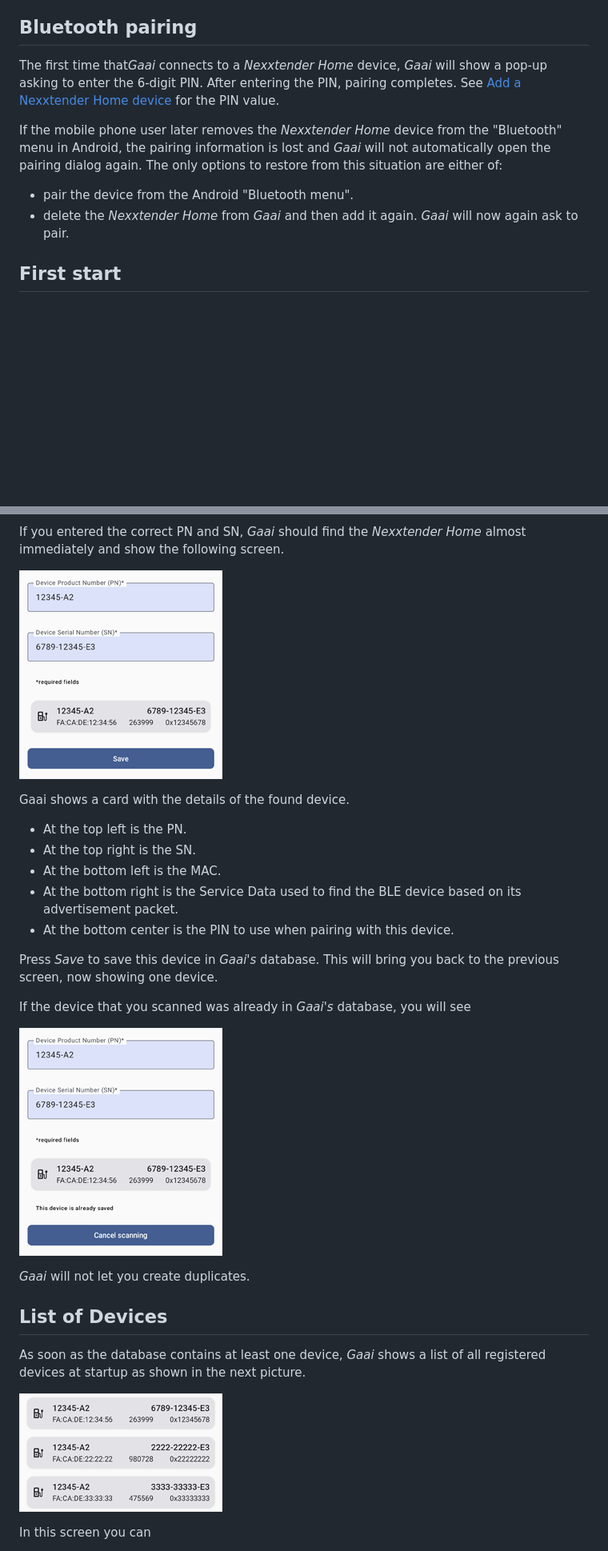
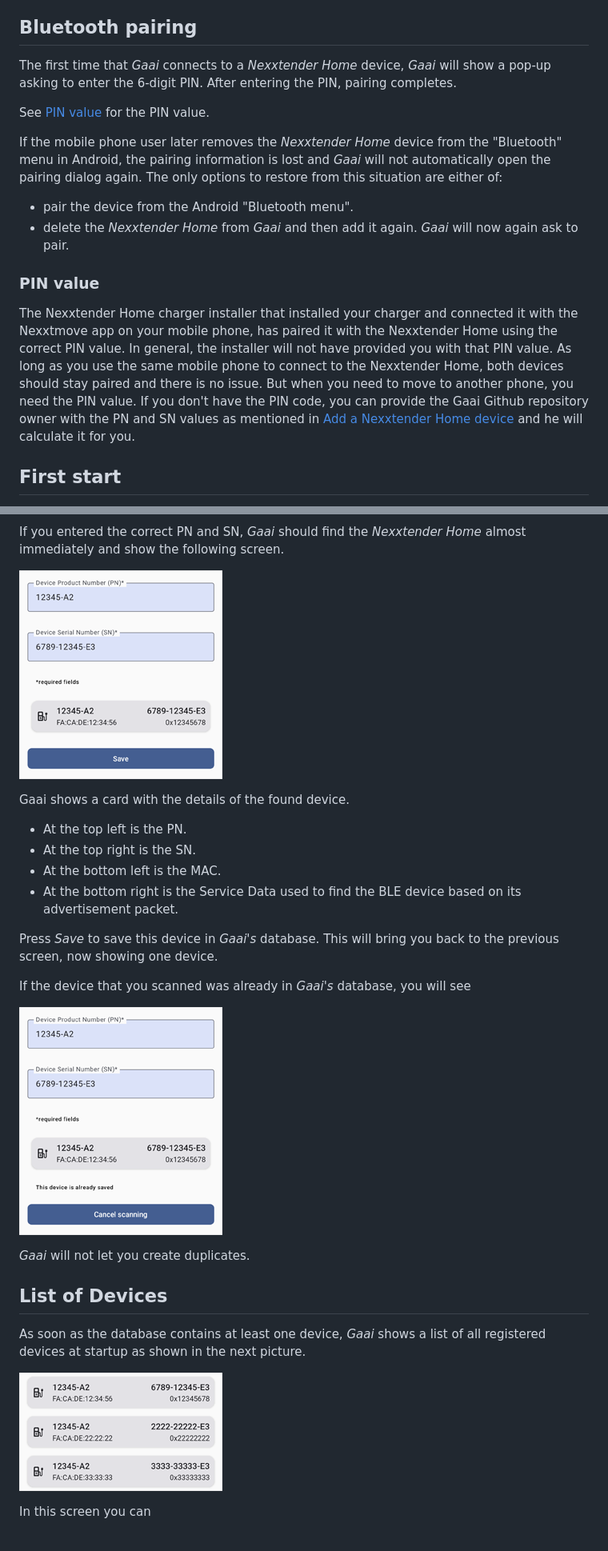
Before and after one commit to FrankHJCuypers/gaai, a Markdown page: README.md, 2 parts joined by grey strips. Shown at 80% size. Drawn GitHub-style; pictures changed too: docs/images/DeviceEntryDuplicate.png, docs/images/DeviceEntryFound.png, docs/images/HomeScreenThreeDevices.png; blank space fills up the shorter version.

Commit message:
feat: Remove PIN calculation from the project
The file with the PIN computation will also be deleted from
the Git history.
As a result, all commits prior to this one will no longer compile.

```diff
--- a/README.md
+++ b/README.md
@@ -120,10 +120,11 @@ in Android 12 and up:
 
 ## Bluetooth pairing
 
-The first time that*Gaai* connects to a *Nexxtender Home* device,
+The first time that *Gaai* connects to a *Nexxtender Home* device,
 *Gaai* will show a pop-up asking to enter the 6-digit PIN.
 After entering the PIN, pairing completes.
-See [Add a Nexxtender Home device](#add-a-Nexxtender-Home-device) for the PIN value.
+
+See [PIN value](#pin-value) for the PIN value.
 
 If the mobile phone user later removes the *Nexxtender Home* device from the "Bluetooth" menu in Android,
 the pairing information is lost and *Gaai* will not automatically open the pairing dialog again.
@@ -132,6 +133,18 @@ The only options to restore from this situation are either of:
 - pair the device from the Android "Bluetooth menu".
 - delete the *Nexxtender Home* from *Gaai* and then add it again.
   *Gaai* will now again ask to pair.
+
+### PIN value
+
+The Nexxtender Home charger installer that installed your charger and connected it with the Nexxtmove app on your
+mobile phone, has paired it with the Nexxtender Home using the correct PIN value.
+In general, the installer will not have provided you with that PIN value.
+As long as you use the same mobile phone to connect to the Nexxtender Home, both devices should stay paired and
+there is no issue.
+But when you need to move to another phone, you need the PIN value.
+If you don't have the PIN code, you can provide the Gaai Github repository owner with the PN and SN values
+as mentioned in [Add a Nexxtender Home device](#add-a-nexxtender-home-device)
+and he will calculate it for you.
 
 ## First start
 
@@ -175,7 +188,6 @@ Gaai shows a card with the details of the found device.
 + At the top right is the SN.
 + At the bottom left is the MAC.
 + At the bottom right is the Service Data used to find the BLE device based on its advertisement packet.
-+ At the bottom center is the PIN to use when pairing with this device.
 
 Press *Save* to save this device in *Gaai's* database.
 This will bring you back to the previous screen, now showing one device.
```
Also changed, not shown: other parts of README.md (+1 -1 lines), docs/images/DeviceDetailScreen.png, 2 other files.
